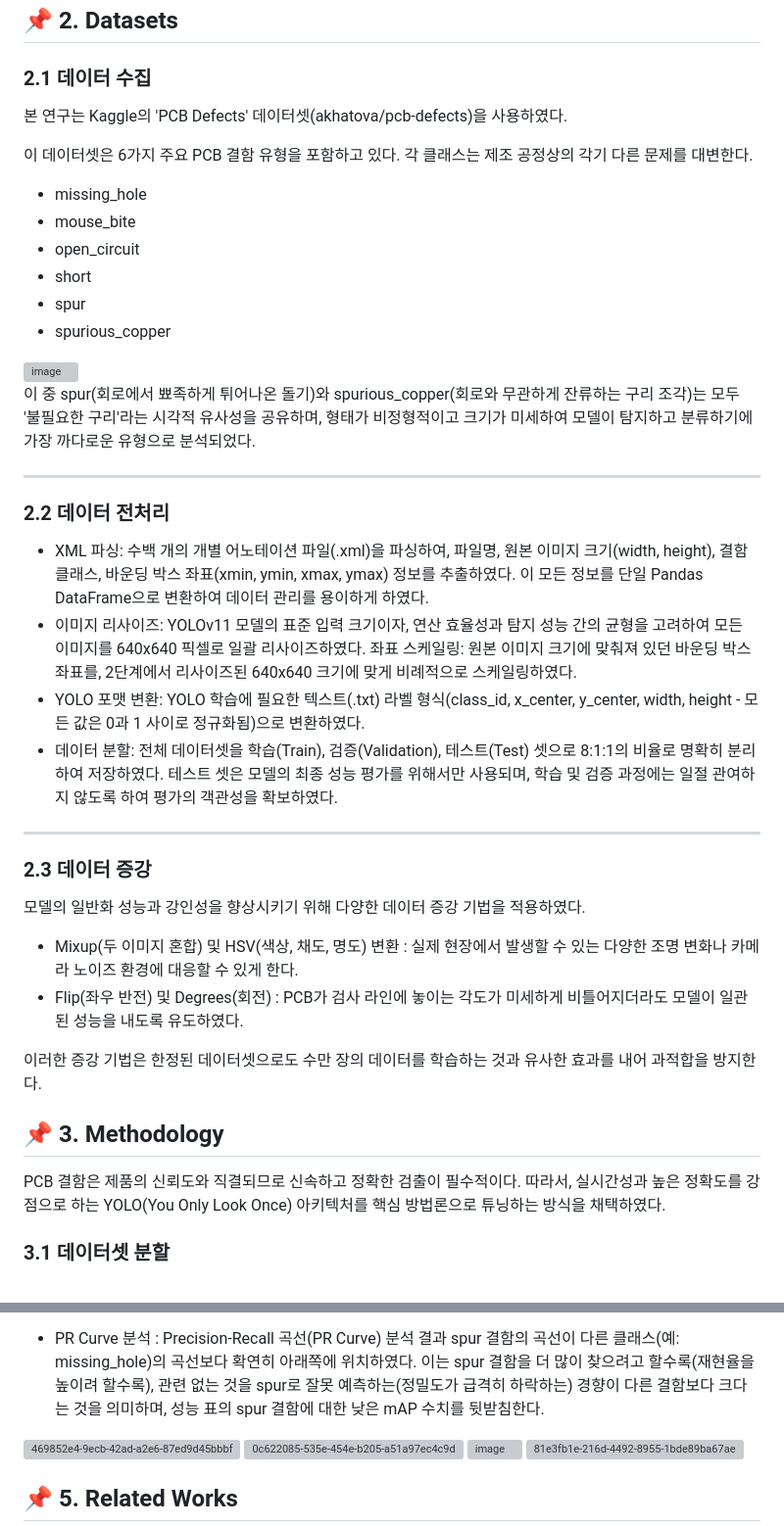
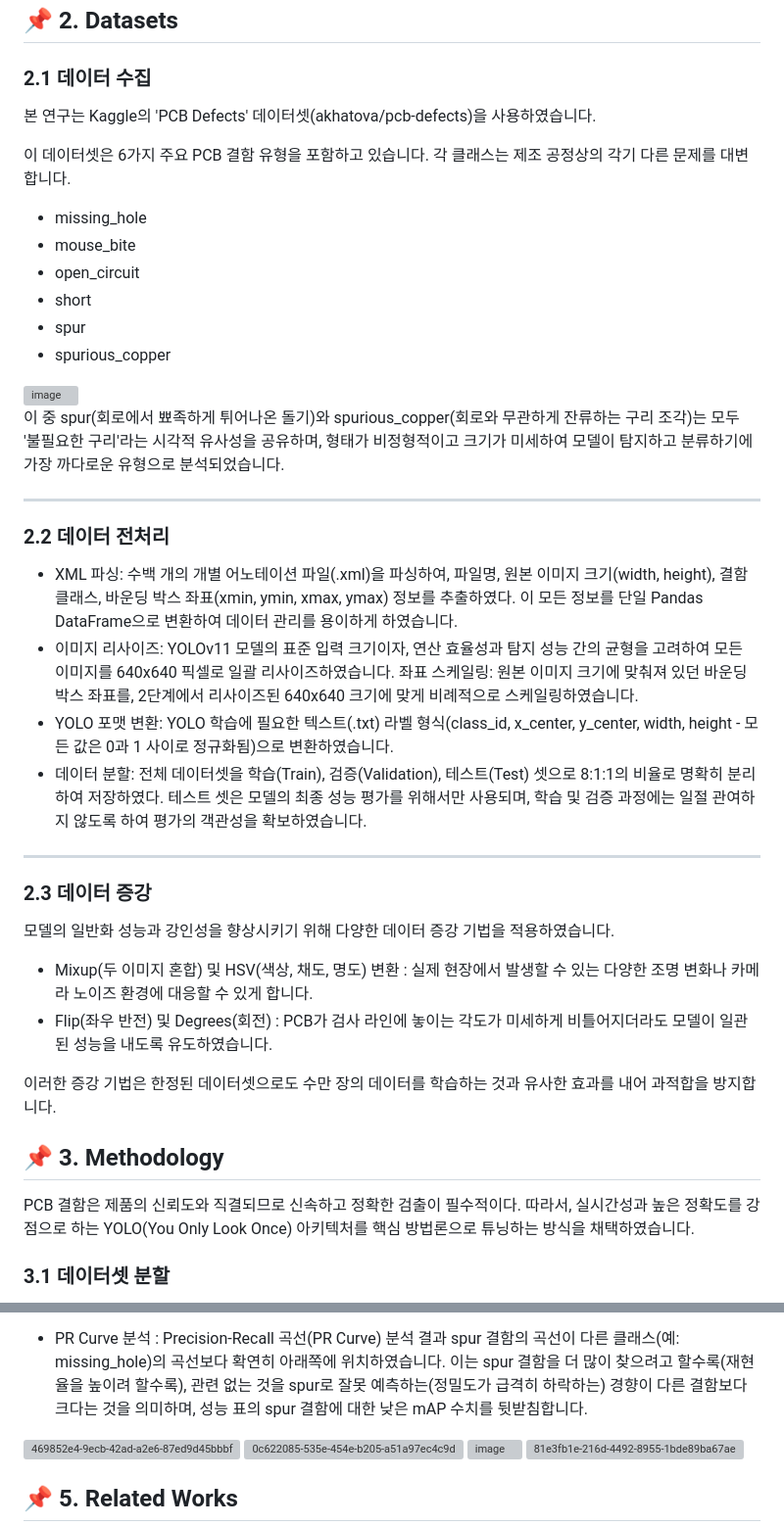
Before and after one commit to iimjuhong/AI-X-DL-Project, a Markdown page: README.md, 2 parts joined by grey strips. Shown at 98% size. Rendered like a GitHub page; grey boxes are pictures that could not be loaded.

```diff
--- a/README.md
+++ b/README.md
@@ -16,9 +16,9 @@ YOLO 모델의 학습 및 구현을 넘어, 실제 산업 현장에서의 적용
 
 ## 📌 2. Datasets
 ### 2.1 데이터 수집
-본 연구는 Kaggle의 'PCB Defects' 데이터셋(akhatova/pcb-defects)을 사용하였다.
+본 연구는 Kaggle의 'PCB Defects' 데이터셋(akhatova/pcb-defects)을 사용하였습니다.
 
-이 데이터셋은 6가지 주요 PCB 결함 유형을 포함하고 있다. 각 클래스는 제조 공정상의 각기 다른 문제를 대변한다.
+이 데이터셋은 6가지 주요 PCB 결함 유형을 포함하고 있습니다. 각 클래스는 제조 공정상의 각기 다른 문제를 대변합니다.
 - missing_hole
 - mouse_bite
 - open_circuit
@@ -28,29 +28,29 @@ YOLO 모델의 학습 및 구현을 넘어, 실제 산업 현장에서의 적용
 
 <img width="1920" height="1920" alt="image" src="https://github.com/user-attachments/assets/f3a4ca0d-3739-4a20-b253-78a2b137826b" />
 
-이 중 spur(회로에서 뾰족하게 튀어나온 돌기)와 spurious_copper(회로와 무관하게 잔류하는 구리 조각)는 모두 '불필요한 구리'라는 시각적 유사성을 공유하며, 형태가 비정형적이고 크기가 미세하여 모델이 탐지하고 분류하기에 가장 까다로운 유형으로 분석되었다.
+이 중 spur(회로에서 뾰족하게 튀어나온 돌기)와 spurious_copper(회로와 무관하게 잔류하는 구리 조각)는 모두 '불필요한 구리'라는 시각적 유사성을 공유하며, 형태가 비정형적이고 크기가 미세하여 모델이 탐지하고 분류하기에 가장 까다로운 유형으로 분석되었습니다.
 
 ***
 
 ### 2.2 데이터 전처리
-- XML 파싱: 수백 개의 개별 어노테이션 파일(.xml)을 파싱하여, 파일명, 원본 이미지 크기(width, height), 결함 클래스, 바운딩 박스 좌표(xmin, ymin, xmax, ymax) 정보를 추출하였다. 이 모든 정보를 단일 Pandas DataFrame으로 변환하여 데이터 관리를 용이하게 하였다.
-- 이미지 리사이즈: YOLOv11 모델의 표준 입력 크기이자, 연산 효율성과 탐지 성능 간의 균형을 고려하여 모든 이미지를 640x640 픽셀로 일괄 리사이즈하였다.
-좌표 스케일링: 원본 이미지 크기에 맞춰져 있던 바운딩 박스 좌표를, 2단계에서 리사이즈된 640x640 크기에 맞게 비례적으로 스케일링하였다.
-- YOLO 포맷 변환: YOLO 학습에 필요한 텍스트(.txt) 라벨 형식(class_id, x_center, y_center, width, height - 모든 값은 0과 1 사이로 정규화됨)으로 변환하였다.
-- 데이터 분할: 전체 데이터셋을 학습(Train), 검증(Validation), 테스트(Test) 셋으로 8:1:1의 비율로 명확히 분리하여 저장하였다. 테스트 셋은 모델의 최종 성능 평가를 위해서만 사용되며, 학습 및 검증 과정에는 일절 관여하지 않도록 하여 평가의 객관성을 확보하였다.
+- XML 파싱: 수백 개의 개별 어노테이션 파일(.xml)을 파싱하여, 파일명, 원본 이미지 크기(width, height), 결함 클래스, 바운딩 박스 좌표(xmin, ymin, xmax, ymax) 정보를 추출하였다. 이 모든 정보를 단일 Pandas DataFrame으로 변환하여 데이터 관리를 용이하게 하였습니다.
+- 이미지 리사이즈: YOLOv11 모델의 표준 입력 크기이자, 연산 효율성과 탐지 성능 간의 균형을 고려하여 모든 이미지를 640x640 픽셀로 일괄 리사이즈하였습니다.
+좌표 스케일링: 원본 이미지 크기에 맞춰져 있던 바운딩 박스 좌표를, 2단계에서 리사이즈된 640x640 크기에 맞게 비례적으로 스케일링하였습니다.
+- YOLO 포맷 변환: YOLO 학습에 필요한 텍스트(.txt) 라벨 형식(class_id, x_center, y_center, width, height - 모든 값은 0과 1 사이로 정규화됨)으로 변환하였습니다.
+- 데이터 분할: 전체 데이터셋을 학습(Train), 검증(Validation), 테스트(Test) 셋으로 8:1:1의 비율로 명확히 분리하여 저장하였다. 테스트 셋은 모델의 최종 성능 평가를 위해서만 사용되며, 학습 및 검증 과정에는 일절 관여하지 않도록 하여 평가의 객관성을 확보하였습니다.
 
 ***
 
 ### 2.3 데이터 증강
-모델의 일반화 성능과 강인성을 향상시키기 위해 다양한 데이터 증강 기법을 적용하였다.
-- Mixup(두 이미지 혼합) 및 HSV(색상, 채도, 명도) 변환 : 실제 현장에서 발생할 수 있는 다양한 조명 변화나 카메라 노이즈 환경에 대응할 수 있게 한다.
-- Flip(좌우 반전) 및 Degrees(회전) : PCB가 검사 라인에 놓이는 각도가 미세하게 비틀어지더라도 모델이 일관된 성능을 내도록 유도하였다.
+모델의 일반화 성능과 강인성을 향상시키기 위해 다양한 데이터 증강 기법을 적용하였습니다.
+- Mixup(두 이미지 혼합) 및 HSV(색상, 채도, 명도) 변환 : 실제 현장에서 발생할 수 있는 다양한 조명 변화나 카메라 노이즈 환경에 대응할 수 있게 합니다.
+- Flip(좌우 반전) 및 Degrees(회전) : PCB가 검사 라인에 놓이는 각도가 미세하게 비틀어지더라도 모델이 일관된 성능을 내도록 유도하였습니다.
 
-이러한 증강 기법은 한정된 데이터셋으로도 수만 장의 데이터를 학습하는 것과 유사한 효과를 내어 과적합을 방지한다.
+이러한 증강 기법은 한정된 데이터셋으로도 수만 장의 데이터를 학습하는 것과 유사한 효과를 내어 과적합을 방지합니다.
 
 
 ## 📌 3. Methodology
-PCB 결함은 제품의 신뢰도와 직결되므로 신속하고 정확한 검출이 필수적이다. 따라서, 실시간성과 높은 정확도를 강점으로 하는 YOLO(You Only Look Once) 아키텍처를 핵심 방법론으로 튜닝하는 방식을 채택하였다.
+PCB 결함은 제품의 신뢰도와 직결되므로 신속하고 정확한 검출이 필수적이다. 따라서, 실시간성과 높은 정확도를 강점으로 하는 YOLO(You Only Look Once) 아키텍처를 핵심 방법론으로 튜닝하는 방식을 채택하였습니다.
 ### 3.1 데이터셋 분할
 전체 데이터셋은 총 757개의 이미지와 4,662개의 결함 라벨을 포함한다. 모델의 학습, 검증, 평가를 위해 데이터셋은 임의로 다음과 같은 비율로 분리하였습니다.
 - 학습(Train) 세트: 550개 이미지 (3,393개 라벨)
@@ -133,6 +133,6 @@ PCB 결함은 제품의 신뢰도와 직결되므로 신속하고 정확한 검
 
 - PR Curve 분석
-: Precision-Recall 곡선(PR Curve) 분석 결과 spur 결함의 곡선이 다른 클래스(예: missing_hole)의 곡선보다 확연히 아래쪽에 위치하였다. 이는 spur 결함을 더 많이 찾으려고 할수록(재현율을 높이려 할수록), 관련 없는 것을 spur로 잘못 예측하는(정밀도가 급격히 하락하는) 경향이 다른 결함보다 크다는 것을 의미하며, 성능 표의 spur 결함에 대한 낮은 mAP 수치를 뒷받침한다.
+: Precision-Recall 곡선(PR Curve) 분석 결과 spur 결함의 곡선이 다른 클래스(예: missing_hole)의 곡선보다 확연히 아래쪽에 위치하였습니다. 이는 spur 결함을 더 많이 찾으려고 할수록(재현율을 높이려 할수록), 관련 없는 것을 spur로 잘못 예측하는(정밀도가 급격히 하락하는) 경향이 다른 결함보다 크다는 것을 의미하며, 성능 표의 spur 결함에 대한 낮은 mAP 수치를 뒷받침합니다.
 <img width="691" height="528" alt="469852e4-9ecb-42ad-a2e6-87ed9d45bbbf" src="https://github.com/user-attachments/assets/fe0a643d-e814-4d5f-b7e1-427395dcb9ef" />
 <img width="1189" height="690" alt="0c622085-535e-454e-b205-a51a97ec4c9d" src="https://github.com/user-attachments/assets/7b6733ec-6624-4784-baae-3748f0158e60" />
 <img width="1109" height="989" alt="image" src="https://github.com/user-attachments/assets/9b246606-4938-4f74-99ea-e2ec903c0c07" />
```
Also changed, not shown: other parts of README.md (+12 -12 lines).
